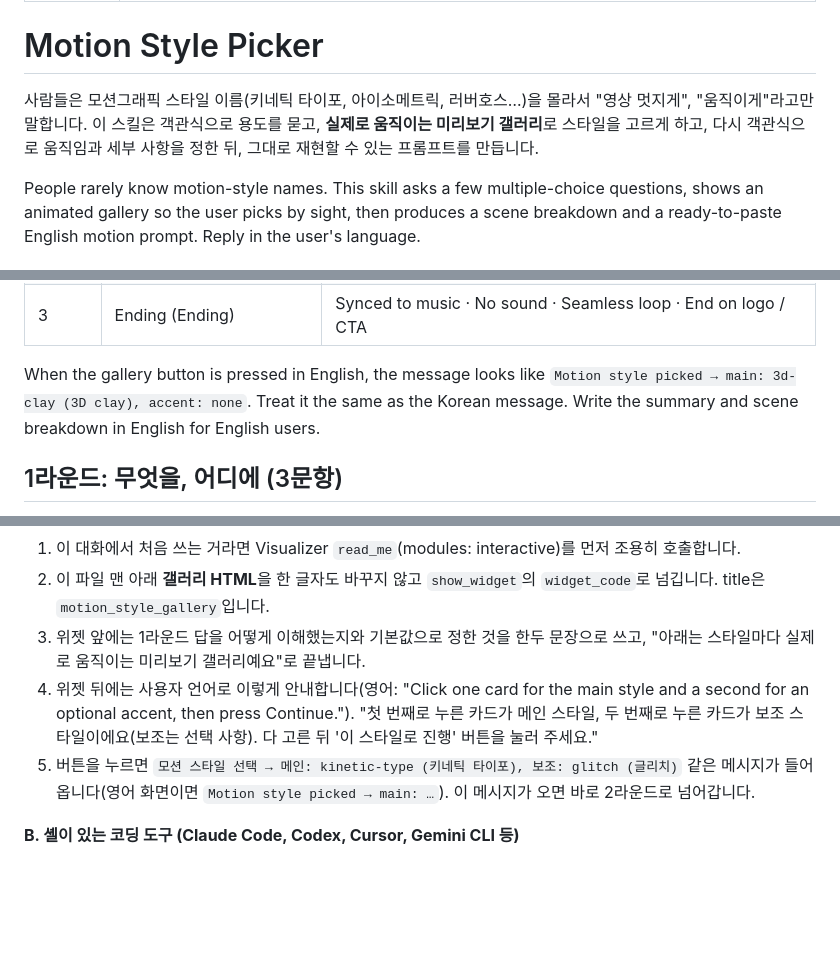
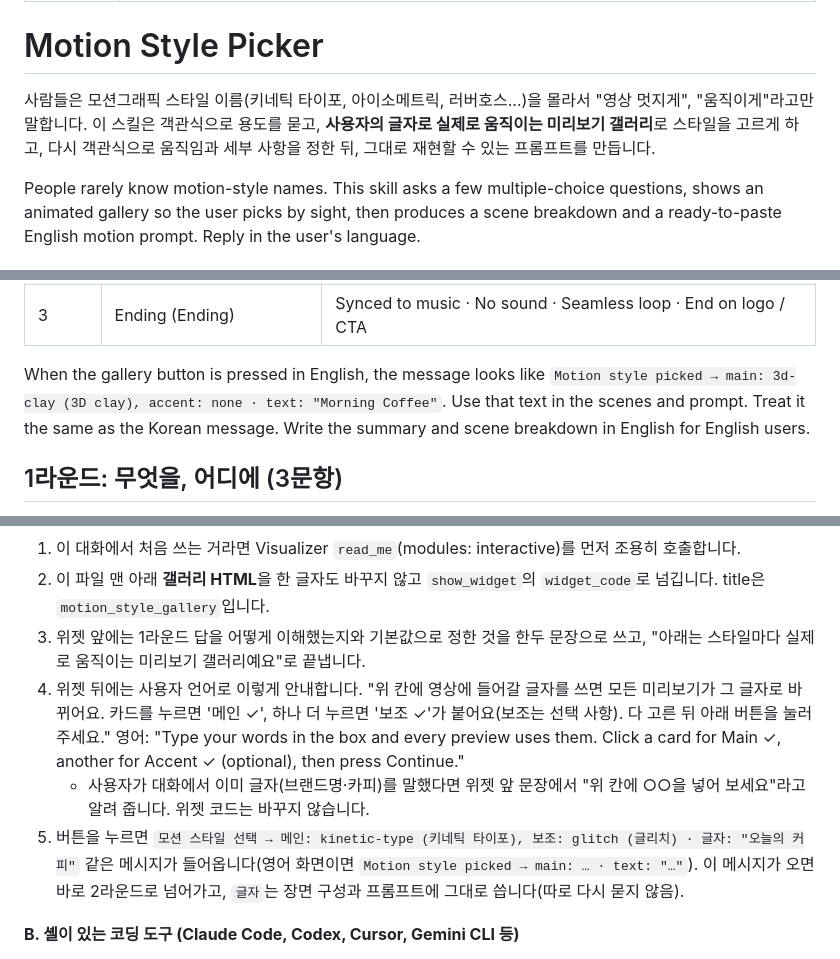
Before and after one commit to eminoart/motion-style-picker, a Markdown page: skills/motion-style-picker/SKILL.md, 3 parts joined by grey strips. GitHub-like rendering; blank space fills up the shorter version.

```diff
--- a/skills/motion-style-picker/SKILL.md
+++ b/skills/motion-style-picker/SKILL.md
@@ -5,7 +5,7 @@ description: "Motion graphics style picker for when you don't know the style nam
 
 # Motion Style Picker
 
-사람들은 모션그래픽 스타일 이름(키네틱 타이포, 아이소메트릭, 러버호스…)을 몰라서 "영상 멋지게", "움직이게"라고만 말합니다. 이 스킬은 객관식으로 용도를 묻고, **실제로 움직이는 미리보기 갤러리**로 스타일을 고르게 하고, 다시 객관식으로 움직임과 세부 사항을 정한 뒤, 그대로 재현할 수 있는 프롬프트를 만듭니다.
+사람들은 모션그래픽 스타일 이름(키네틱 타이포, 아이소메트릭, 러버호스…)을 몰라서 "영상 멋지게", "움직이게"라고만 말합니다. 이 스킬은 객관식으로 용도를 묻고, **사용자의 글자로 실제로 움직이는 미리보기 갤러리**로 스타일을 고르게 하고, 다시 객관식으로 움직임과 세부 사항을 정한 뒤, 그대로 재현할 수 있는 프롬프트를 만듭니다.
 
 People rarely know motion-style names. This skill asks a few multiple-choice questions, shows an animated gallery so the user picks by sight, then produces a scene breakdown and a ready-to-paste English motion prompt. Reply in the user's language.
 
@@ -40,7 +40,7 @@ Reply in the user's language. For English users use these option labels:
 | 3 | Colour (Colour) | Brand colours (tell me) · Black & white · Bright pastel · Dark + accent |
 | 3 | Ending (Ending) | Synced to music · No sound · Seamless loop · End on logo / CTA |
 
-When the gallery button is pressed in English, the message looks like `Motion style picked → main: 3d-clay (3D clay), accent: none`. Treat it the same as the Korean message. Write the summary and scene breakdown in English for English users.
+When the gallery button is pressed in English, the message looks like `Motion style picked → main: 3d-clay (3D clay), accent: none · text: "Morning Coffee"`. Use that text in the scenes and prompt. Treat it the same as the Korean message. Write the summary and scene breakdown in English for English users.
 
 ## 1라운드: 무엇을, 어디에 (3문항)
 
@@ -63,8 +63,9 @@ When the gallery button is pressed in English, the message looks like `Motion st
 1. 이 대화에서 처음 쓰는 거라면 Visualizer `read_me`(modules: interactive)를 먼저 조용히 호출합니다.
 2. 이 파일 맨 아래 **갤러리 HTML**을 한 글자도 바꾸지 않고 `show_widget`의 `widget_code`로 넘깁니다. title은 `motion_style_gallery`입니다.
 3. 위젯 앞에는 1라운드 답을 어떻게 이해했는지와 기본값으로 정한 것을 한두 문장으로 쓰고, "아래는 스타일마다 실제로 움직이는 미리보기 갤러리예요"로 끝냅니다.
-4. 위젯 뒤에는 사용자 언어로 이렇게 안내합니다(영어: "Click one card for the main style and a second for an optional accent, then press Continue."). "첫 번째로 누른 카드가 메인 스타일, 두 번째로 누른 카드가 보조 스타일이에요(보조는 선택 사항). 다 고른 뒤 '이 스타일로 진행' 버튼을 눌러 주세요."
-5. 버튼을 누르면 `모션 스타일 선택 → 메인: kinetic-type (키네틱 타이포), 보조: glitch (글리치)` 같은 메시지가 들어옵니다(영어 화면이면 `Motion style picked → main: …`). 이 메시지가 오면 바로 2라운드로 넘어갑니다.
+4. 위젯 뒤에는 사용자 언어로 이렇게 안내합니다. "위 칸에 영상에 들어갈 글자를 쓰면 모든 미리보기가 그 글자로 바뀌어요. 카드를 누르면 '메인 ✓', 하나 더 누르면 '보조 ✓'가 붙어요(보조는 선택 사항). 다 고른 뒤 아래 버튼을 눌러 주세요." 영어: "Type your words in the box and every preview uses them. Click a card for Main ✓, another for Accent ✓ (optional), then press Continue."
+   - 사용자가 대화에서 이미 글자(브랜드명·카피)를 말했다면 위젯 앞 문장에서 "위 칸에 ○○을 넣어 보세요"라고 알려 줍니다. 위젯 코드는 바꾸지 않습니다.
+5. 버튼을 누르면 `모션 스타일 선택 → 메인: kinetic-type (키네틱 타이포), 보조: glitch (글리치) · 글자: "오늘의 커피"` 같은 메시지가 들어옵니다(영어 화면이면 `Motion style picked → main: … · text: "…"`). 이 메시지가 오면 바로 2라운드로 넘어가고, `글자`는 장면 구성과 프롬프트에 그대로 씁니다(따로 다시 묻지 않음).
 
 **B. 셸이 있는 코딩 도구 (Claude Code, Codex, Cursor, Gemini CLI 등)**
 1. 이 스킬 폴더의 `assets/gallery.html`을 OS 임시 폴더에 복사해 브라우저로 엽니다(macOS `open`, Linux `xdg-open`, Windows `start`). 파일이 없으면 아래 갤러리 HTML 앞에 `<!doctype html><meta charset="utf-8"><style>:root{--border:#ddd;--border-accent:#378add;--surface-2:#fff;--text-secondary:#666;--text-danger:#c00}body{font-family:sans-serif;padding:16px}.sr-only{position:absolute;left:-9999px}</style><script>function sendPrompt(t){navigator.clipboard.writeText(t).then(()=>alert('복사됨 / Copied: '+t))}</script>`를 붙여 파일로 만듭니다.
```
Also changed, not shown: other parts of skills/motion-style-picker/SKILL.md (+101 -77 lines), README.md (+2 -2 lines), docs/gallery.png, 3 other files.
